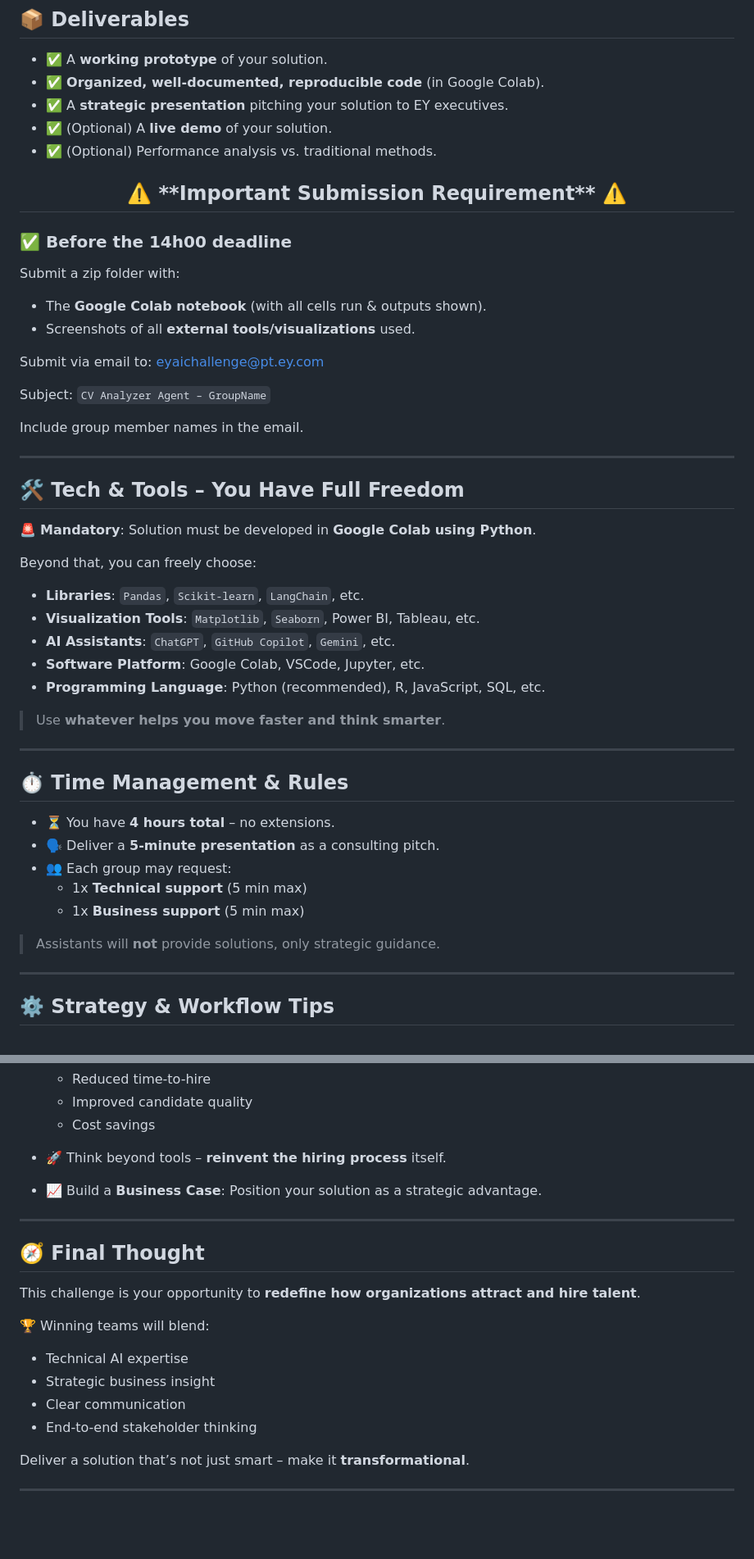
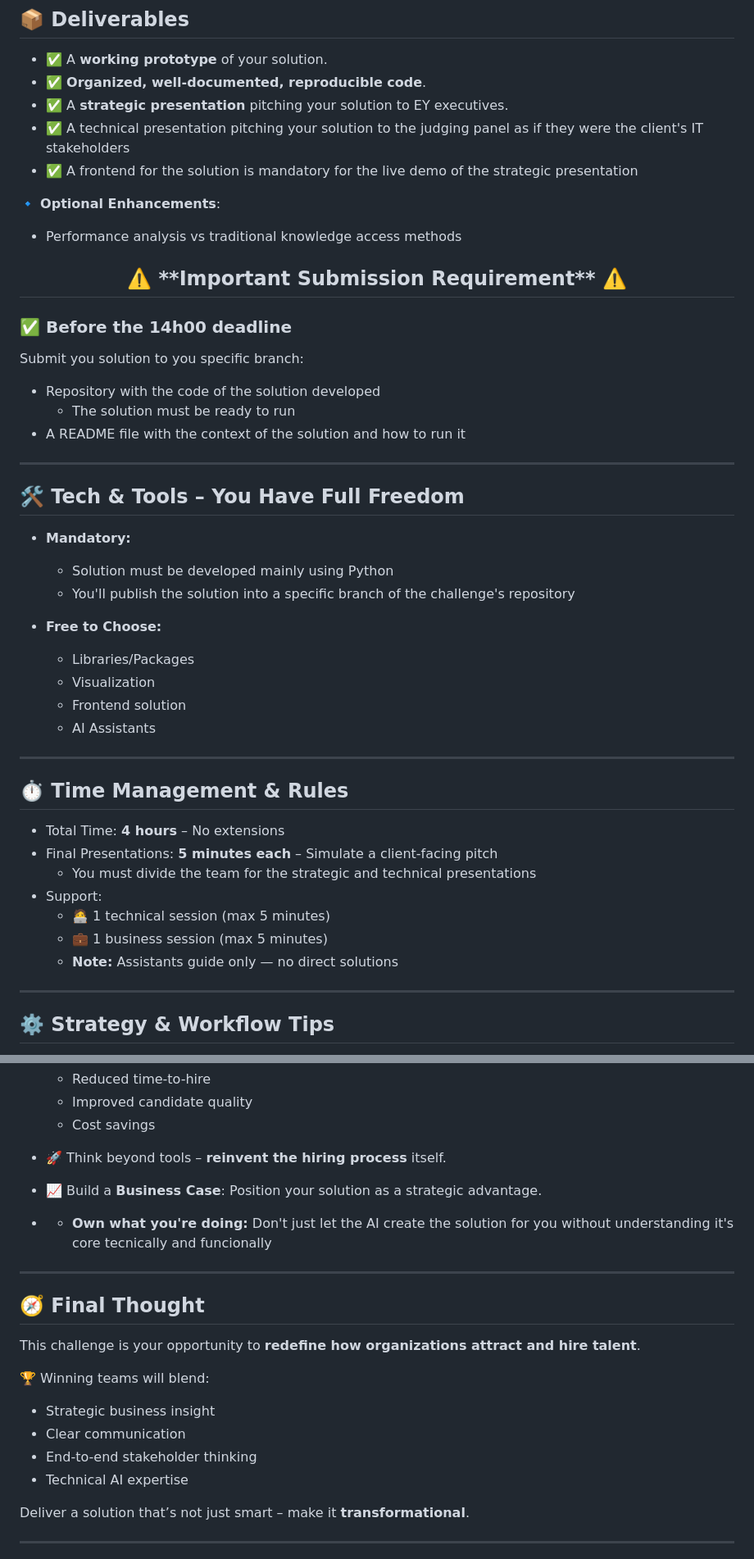
Before and after one commit to Diogo-Alex-Castanheira/CV-Agent, a Markdown page: README.md, 2 parts joined by grey strips. Shown at 82% size. Rendered like a GitHub page; blank space fills up the shorter version.

Commit message:
Revise README for project deliverables and submission
Updated deliverables and requirements for the project, including mandatory frontend for live demo and clarified submission guidelines.

```diff
--- a/README.md
+++ b/README.md
@@ -43,50 +43,47 @@ The dataset consists of:
 ## 📦 Deliverables
 
 - ✅ A **working prototype** of your solution.
-- ✅ **Organized, well-documented, reproducible code** (in Google Colab).
+- ✅ **Organized, well-documented, reproducible code**.
 - ✅ A **strategic presentation** pitching your solution to EY executives.
-- ✅ (Optional) A **live demo** of your solution.
-- ✅ (Optional) Performance analysis vs. traditional methods.
+- ✅ A technical presentation pitching your solution to the judging panel as if they were the client's IT stakeholders
+- ✅ A frontend for the solution is mandatory for the live demo of the strategic presentation
+
+🔹 **Optional Enhancements**:
+- Performance analysis vs traditional knowledge access methods
 
 <h2 align="center"> ⚠️ **Important Submission Requirement** ⚠️ </h2>
 <h3> ✅ Before the 14h00 deadline</h3>
 
-Submit a zip folder with:
-- The **Google Colab notebook** (with all cells run & outputs shown).
-- Screenshots of all **external tools/visualizations** used.
-
-Submit via email to: [eyaichallenge@pt.ey.com](mailto:eyaichallenge@pt.ey.com)
-
-Subject: `CV Analyzer Agent – GroupName`
-
-Include group member names in the email.
+Submit you solution to you specific branch:
+- Repository with the code of the solution developed
+  - The solution must be ready to run
+- A README file with the context of the solution and how to run it
 
 ---
 
 ## 🛠 Tech & Tools – You Have Full Freedom
 
-🚨 **Mandatory**: Solution must be developed in **Google Colab using Python**.
+- **Mandatory:**
+  - Solution must be developed mainly using Python
+  - You'll publish the solution into a specific branch of the challenge's repository
 
-Beyond that, you can freely choose:
-- **Libraries**: `Pandas`, `Scikit-learn`, `LangChain`, etc.
-- **Visualization Tools**: `Matplotlib`, `Seaborn`, Power BI, Tableau, etc.
-- **AI Assistants**: `ChatGPT`, `GitHub Copilot`, `Gemini`, etc.
-- **Software Platform**: Google Colab, VSCode, Jupyter, etc.
-- **Programming Language**: Python (recommended), R, JavaScript, SQL, etc.
-
-> Use **whatever helps you move faster and think smarter**.
+- **Free to Choose:**
+  - Libraries/Packages
+  - Visualization
+  - Frontend solution
+  - AI Assistants
 
 ---
 
 ## ⏱ Time Management & Rules
 
-- ⏳ You have **4 hours total** – no extensions.
-- 🗣 Deliver a **5-minute presentation** as a consulting pitch.
-- 👥 Each group may request:
-  - 1x **Technical support** (5 min max)
-  - 1x **Business support** (5 min max)
-
-> Assistants will **not** provide solutions, only strategic guidance.
+- Total Time: **4 hours** – No extensions
+- Final Presentations: **5 minutes each** – Simulate a client-facing pitch
+  - You must divide the team for the strategic and technical presentations
+- Support:
+  - 🧑‍💻 1 technical session (max 5 minutes)
+  - 💼 1 business session (max 5 minutes)
+  - **Note:** Assistants guide only — no direct solutions
 
 ---
 
@@ -122,6 +117,9 @@ Beyond that, you can freely choose:
 
 - 📈 Build a **Business Case**: Position your solution as a strategic advantage.
 
+- - **Own what you're doing:**
+  Don't just let the AI create the solution for you without understanding it's core tecnically and funcionally
+
 ---
 
 ## 🧭 Final Thought
@@ -129,10 +127,10 @@ Beyond that, you can freely choose:
 This challenge is your opportunity to **redefine how organizations attract and hire talent**.
 
 🏆 Winning teams will blend:
-- Technical AI expertise
 - Strategic business insight
 - Clear communication
 - End-to-end stakeholder thinking
+- Technical AI expertise
 
 Deliver a solution that’s not just smart – make it **transformational**.
 
```
Also changed, not shown: other parts of README.md (+0 -2 lines).
